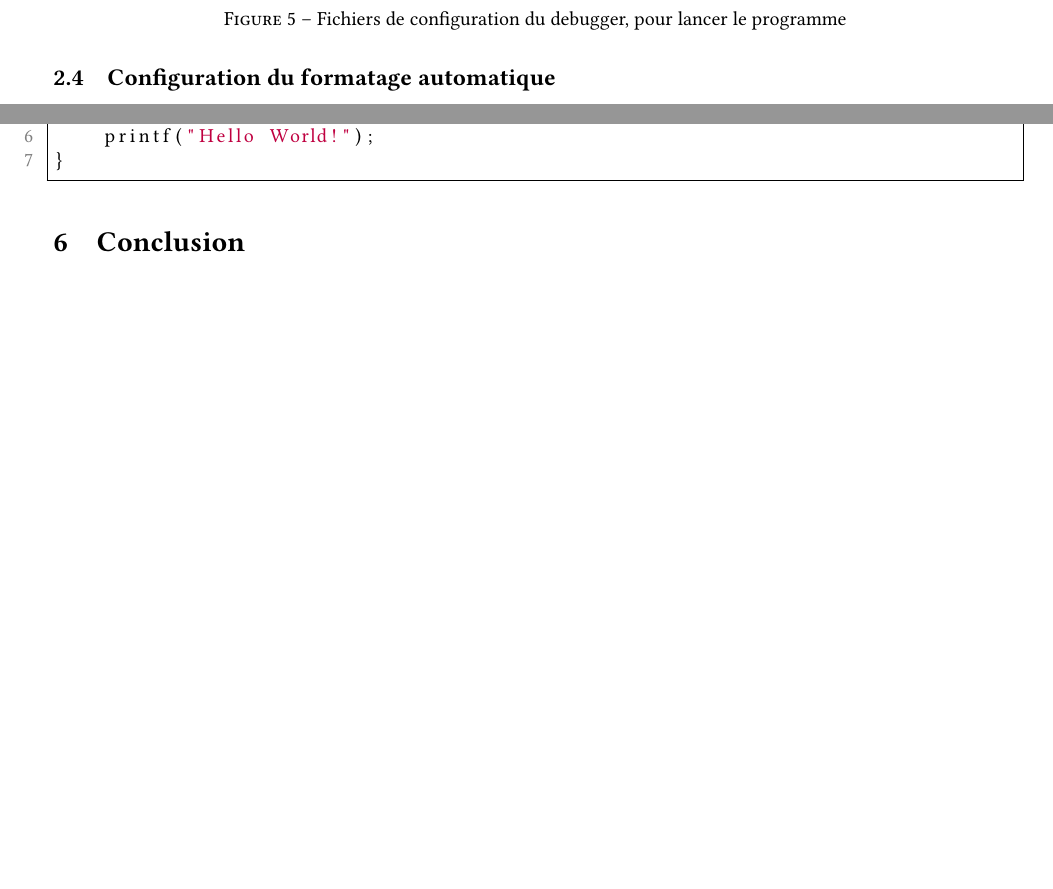
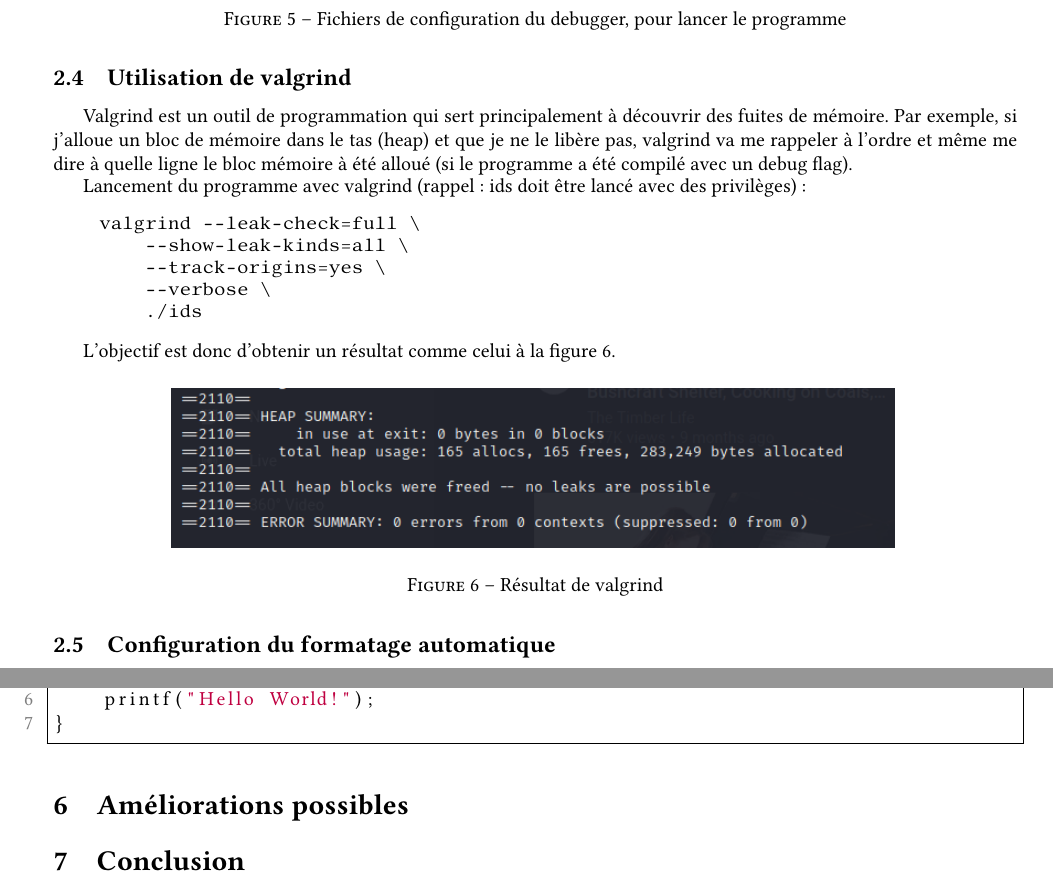
Before and after one commit to FlorianFichet/B2-IR209-IDS, a LaTeX document (project-report/project-report.tex): two parts of pages 5 and 6 of 7, joined at a grey line, cut so that both start at the same text, the shorter picture padded with empty space. Compiled offline with pdfLaTeX.

Commit message:
add section on "valgrind"

```diff
--- a/project-report/project-report.tex
+++ b/project-report/project-report.tex
@@ -250,6 +248,34 @@ Remarquez qu'il faut lancer le programme avec des privilèges plus élevé que l
 
 
 
+\subsection{Utilisation de valgrind}
+
+
+
+Valgrind est un outil de programmation qui sert principalement à découvrir des fuites de mémoire. Par exemple, si j'alloue un bloc de mémoire dans le tas (heap) et que je ne le libère pas, valgrind va me rappeler à l'ordre et même me dire à quelle ligne le bloc mémoire à été alloué (si le programme a été compilé avec un debug flag).
+
+Lancement du programme avec valgrind (rappel: ids doit être lancé avec des privilèges):
+{\small \begin{verbatim}
+    valgrind --leak-check=full \
+        --show-leak-kinds=all \
+        --track-origins=yes \
+        --verbose \
+        ./ids
+\end{verbatim}}
+
+L'objectif est donc d'obtenir un résultat comme celui à la figure \ref{fig:valgrind}.
+
+\begin{figure}[H]
+    \centering
+    \includegraphics[width=0.75\linewidth]{../markdown-explanations/images/valgrind-01.PNG}
+    \caption{Résultat de valgrind}
+    \label{fig:valgrind}
+\end{figure}
+
+
+
+
+
 \subsection{Configuration du formatage automatique}
 
 
@@ -350,9 +370,22 @@ int main(void)
 
 
 
-\section{Conclusion}
+\section{Améliorations possibles}
 
 
+
+%%
+
+
+
+
+
+
+
+
+
+
+\section{Conclusion}
 
 
 
```
Also changed, not shown: project-report/project-report.pdf, project-report/project-report.tex (10 more changed lines).
